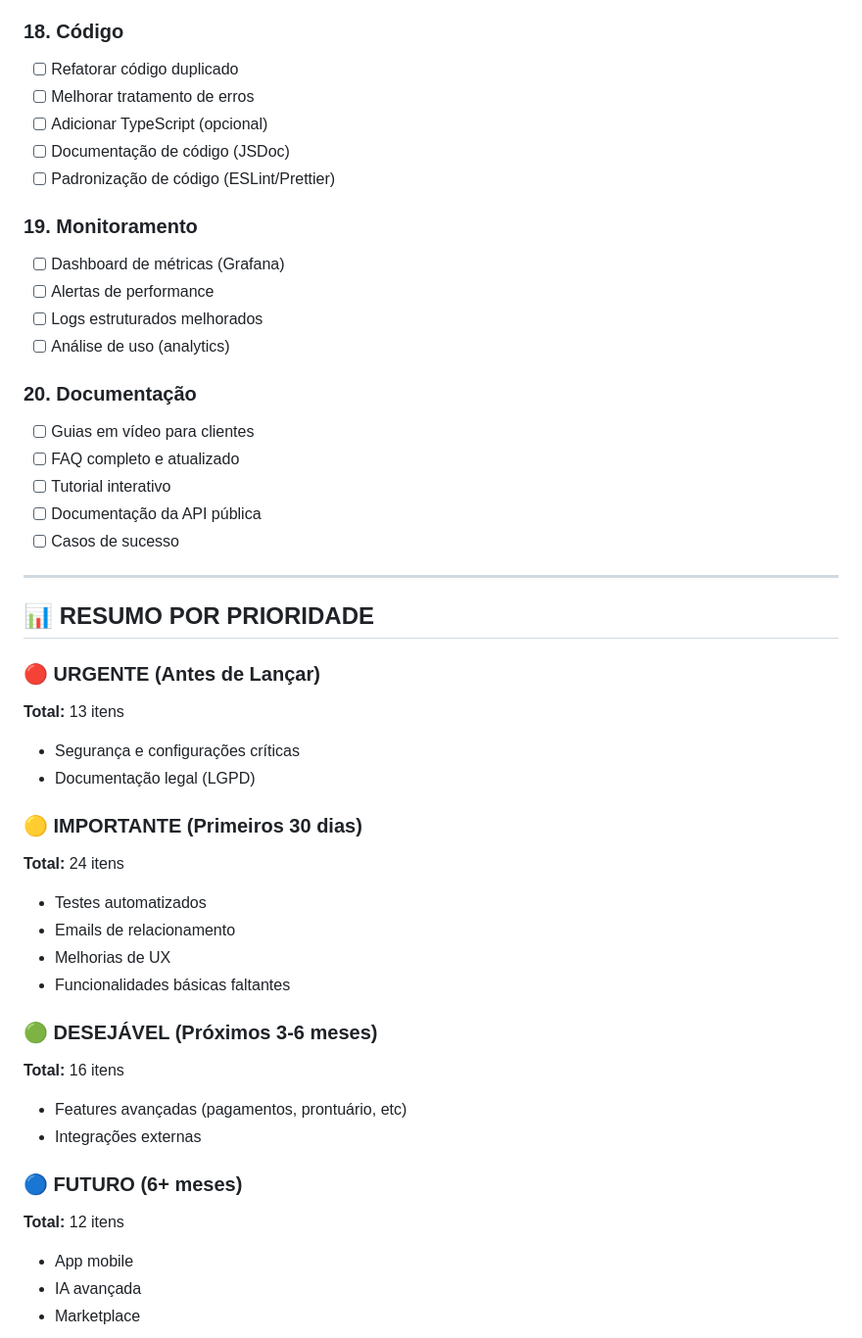
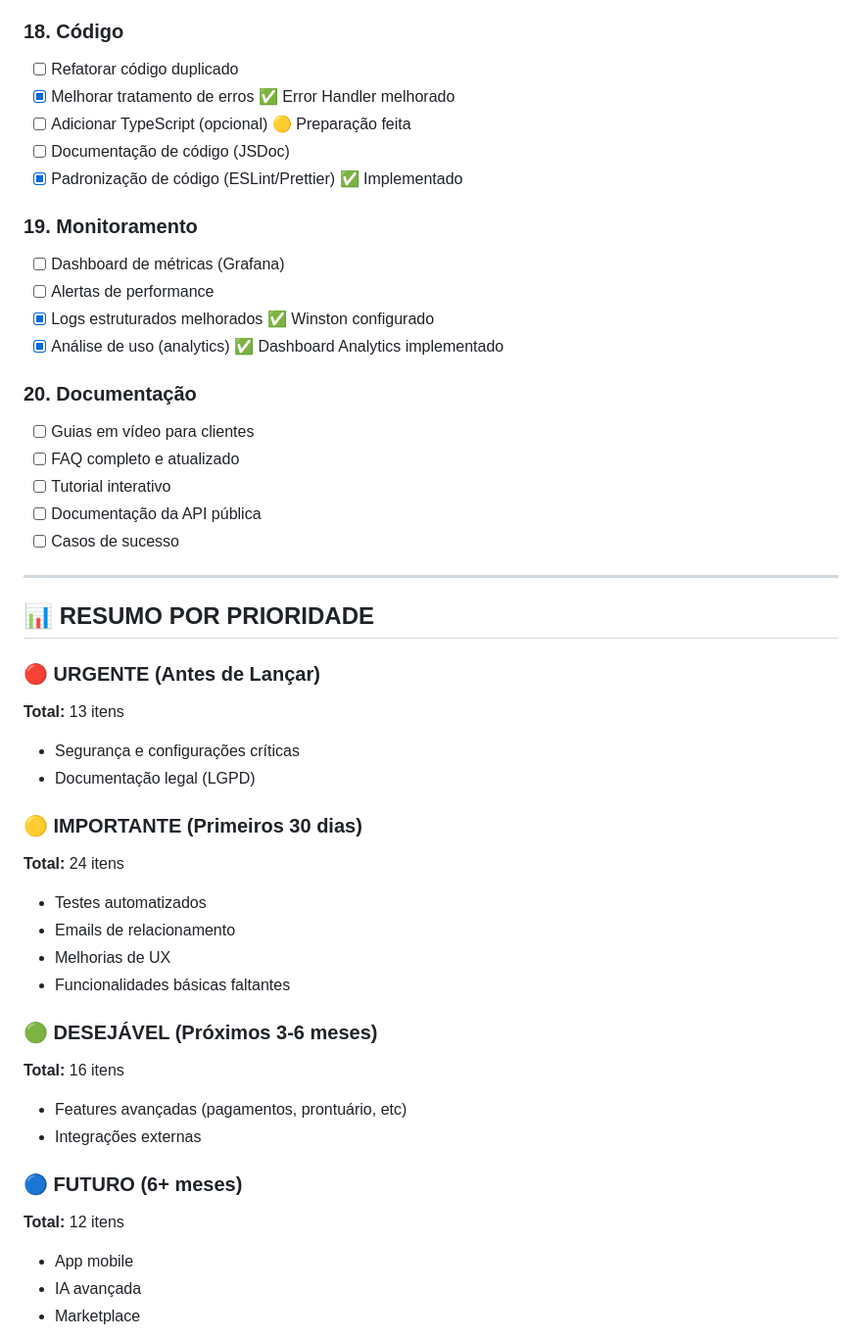
Before and after one commit to imaxcodeco/atenmed-website, a Markdown page: O-QUE-FALTA-NO-PROJETO.md, the part around the change printed below. Shown: that part at 98% size. GitHub-like rendering.

```diff
--- a/O-QUE-FALTA-NO-PROJETO.md
+++ b/O-QUE-FALTA-NO-PROJETO.md
@@ -143,16 +162,18 @@
 - [ ] Refatorar código duplicado
-- [ ] Melhorar tratamento de erros
-- [ ] Adicionar TypeScript (opcional)
+- [x] Melhorar tratamento de erros ✅ Error Handler melhorado
+- [ ] Adicionar TypeScript (opcional) 🟡 Preparação feita
 - [ ] Documentação de código (JSDoc)
-- [ ] Padronização de código (ESLint/Prettier)
+- [x] Padronização de código (ESLint/Prettier) ✅ Implementado
 
 ### 19. **Monitoramento**
+
 - [ ] Dashboard de métricas (Grafana)
 - [ ] Alertas de performance
-- [ ] Logs estruturados melhorados
-- [ ] Análise de uso (analytics)
+- [x] Logs estruturados melhorados ✅ Winston configurado
+- [x] Análise de uso (analytics) ✅ Dashboard Analytics implementado
 
 ### 20. **Documentação**
+
 - [ ] Guias em vídeo para clientes
 - [ ] FAQ completo e atualizado
 - [ ] Tutorial interativo
@@ -164,24 +185,32 @@
 ## 📊 RESUMO POR PRIORIDADE
 
 ### **🔴 URGENTE (Antes de Lançar)**
+
 **Total:** 13 itens
+
 - Segurança e configurações críticas
 - Documentação legal (LGPD)
 
 ### **🟡 IMPORTANTE (Primeiros 30 dias)**
+
 **Total:** 24 itens
+
 - Testes automatizados
 - Emails de relacionamento
 - Melhorias de UX
 - Funcionalidades básicas faltantes
 
 ### **🟢 DESEJÁVEL (Próximos 3-6 meses)**
+
 **Total:** 16 itens
+
 - Features avançadas (pagamentos, prontuário, etc)
 - Integrações externas
 
 ### **🔵 FUTURO (6+ meses)**
+
 **Total:** 12 itens
+
 - App mobile
 - IA avançada
 - Marketplace
```
Also changed, not shown: other parts of O-QUE-FALTA-NO-PROJETO.md (+39 -17 lines).
